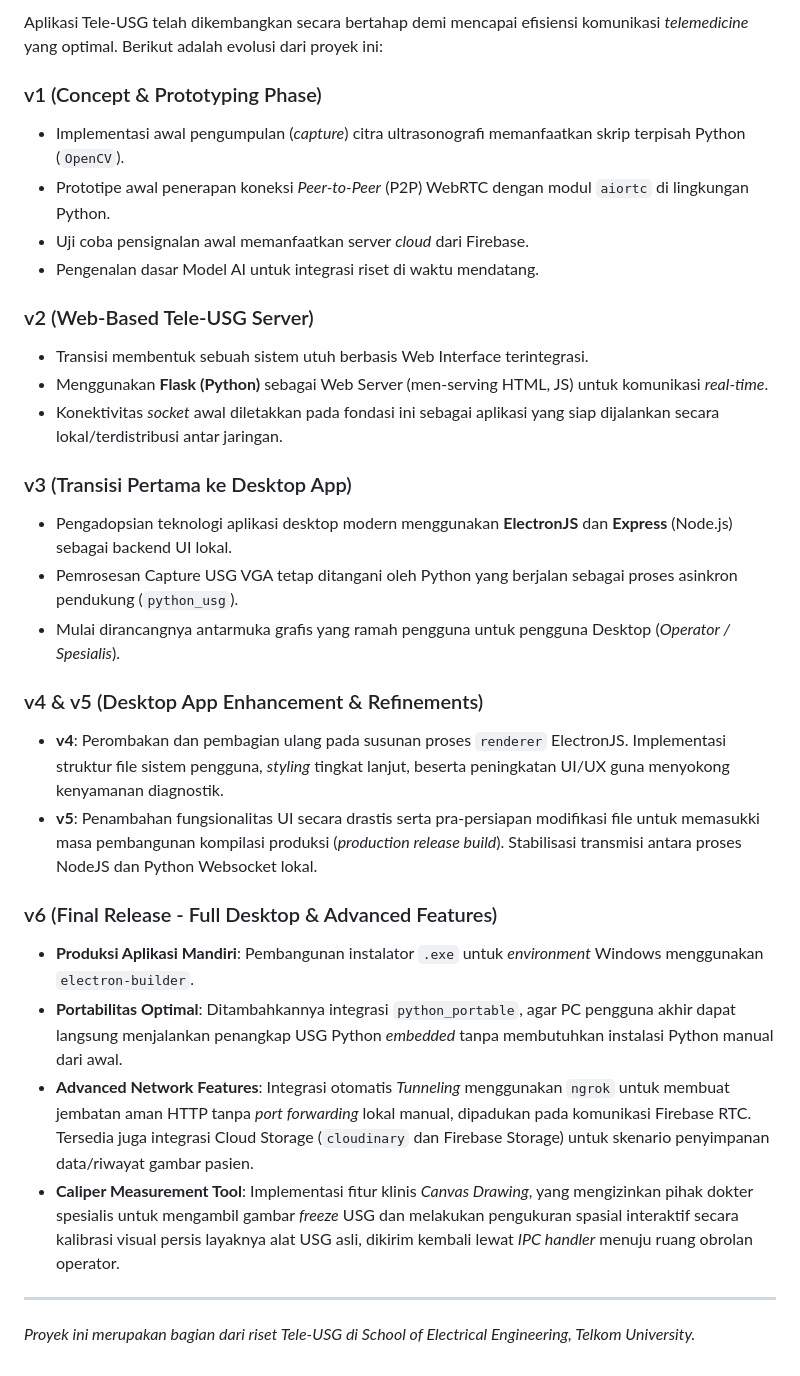
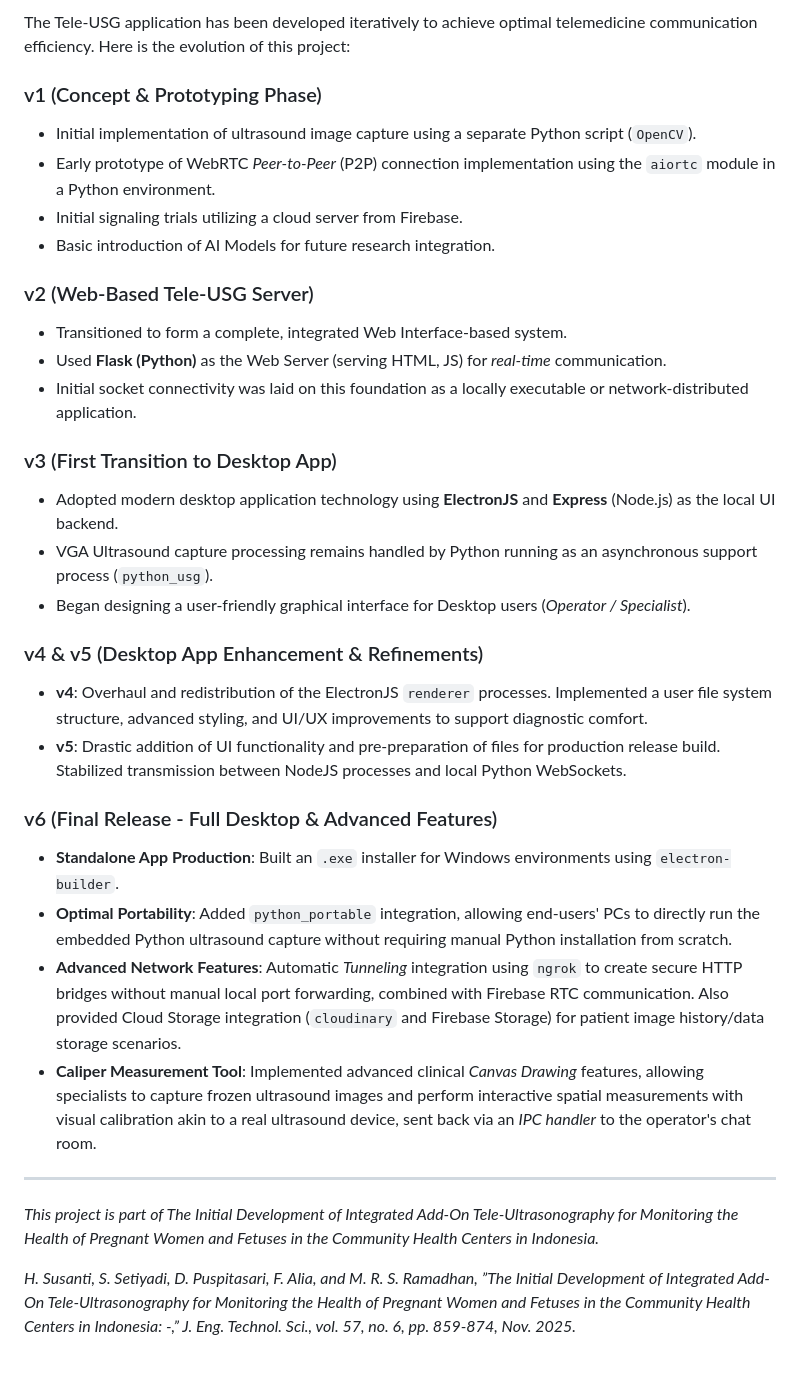
Before and after one commit to rizaaria/Tele-USG, a Markdown page: README.md, the part around one of its changes. GitHub-like rendering.

```diff
--- a/README.md
+++ b/README.md
@@ -21,31 +28,33 @@ Sistem mengolah video ultrasonografi pada sumber asalnya *(edge gateway)*. Ekstr
 
-Aplikasi Tele-USG telah dikembangkan secara bertahap demi mencapai efisiensi komunikasi *telemedicine* yang optimal. Berikut adalah evolusi dari proyek ini:
+The Tele-USG application has been developed iteratively to achieve optimal telemedicine communication efficiency. Here is the evolution of this project:
 
 ### v1 (Concept & Prototyping Phase)
-- Implementasi awal pengumpulan (*capture*) citra ultrasonografi memanfaatkan skrip terpisah Python (`OpenCV`).
-- Prototipe awal penerapan koneksi *Peer-to-Peer* (P2P) WebRTC dengan modul `aiortc` di lingkungan Python.
-- Uji coba pensignalan awal memanfaatkan server *cloud* dari Firebase.
-- Pengenalan dasar Model AI untuk integrasi riset di waktu mendatang.
+- Initial implementation of ultrasound image capture using a separate Python script (`OpenCV`).
+- Early prototype of WebRTC *Peer-to-Peer* (P2P) connection implementation using the `aiortc` module in a Python environment.
+- Initial signaling trials utilizing a cloud server from Firebase.
+- Basic introduction of AI Models for future research integration.
 
 ### v2 (Web-Based Tele-USG Server)
-- Transisi membentuk sebuah sistem utuh berbasis Web Interface terintegrasi.
-- Menggunakan **Flask (Python)** sebagai Web Server (men-serving HTML, JS) untuk komunikasi *real-time*.
-- Konektivitas *socket* awal diletakkan pada fondasi ini sebagai aplikasi yang siap dijalankan secara lokal/terdistribusi antar jaringan.
+- Transitioned to form a complete, integrated Web Interface-based system.
+- Used **Flask (Python)** as the Web Server (serving HTML, JS) for *real-time* communication.
+- Initial socket connectivity was laid on this foundation as a locally executable or network-distributed application.
 
-### v3 (Transisi Pertama ke Desktop App)
-- Pengadopsian teknologi aplikasi desktop modern menggunakan **ElectronJS** dan **Express** (Node.js) sebagai backend UI lokal.
-- Pemrosesan Capture USG VGA tetap ditangani oleh Python yang berjalan sebagai proses asinkron pendukung (`python_usg`).
-- Mulai dirancangnya antarmuka grafis yang ramah pengguna untuk pengguna Desktop (*Operator / Spesialis*).
+### v3 (First Transition to Desktop App)
+- Adopted modern desktop application technology using **ElectronJS** and **Express** (Node.js) as the local UI backend.
+- VGA Ultrasound capture processing remains handled by Python running as an asynchronous support process (`python_usg`).
+- Began designing a user-friendly graphical interface for Desktop users (*Operator / Specialist*).
 
 ### v4 & v5 (Desktop App Enhancement & Refinements)
-- **v4**: Perombakan dan pembagian ulang pada susunan proses `renderer` ElectronJS. Implementasi struktur file sistem pengguna, *styling* tingkat lanjut, beserta peningkatan UI/UX guna menyokong kenyamanan diagnostik.
-- **v5**: Penambahan fungsionalitas UI secara drastis serta pra-persiapan modifikasi file untuk memasukki masa pembangunan kompilasi produksi (*production release build*). Stabilisasi transmisi antara proses NodeJS dan Python Websocket lokal.
+- **v4**: Overhaul and redistribution of the ElectronJS `renderer` processes. Implemented a user file system structure, advanced styling, and UI/UX improvements to support diagnostic comfort.
+- **v5**: Drastic addition of UI functionality and pre-preparation of files for production release build. Stabilized transmission between NodeJS processes and local Python WebSockets.
 
 ### v6 (Final Release - Full Desktop & Advanced Features)
-- **Produksi Aplikasi Mandiri**: Pembangunan instalator `.exe` untuk *environment* Windows menggunakan `electron-builder`.
-- **Portabilitas Optimal**: Ditambahkannya integrasi `python_portable`, agar PC pengguna akhir dapat langsung menjalankan penangkap USG Python *embedded* tanpa membutuhkan instalasi Python manual dari awal.
-- **Advanced Network Features**: Integrasi otomatis *Tunneling* menggunakan `ngrok` untuk membuat jembatan aman HTTP tanpa *port forwarding* lokal manual, dipadukan pada komunikasi Firebase RTC. Tersedia juga integrasi Cloud Storage (`cloudinary` dan Firebase Storage) untuk skenario penyimpanan data/riwayat gambar pasien.
-- **Caliper Measurement Tool**: Implementasi fitur klinis *Canvas Drawing*, yang mengizinkan pihak dokter spesialis untuk mengambil gambar *freeze* USG dan melakukan pengukuran spasial interaktif secara kalibrasi visual persis layaknya alat USG asli, dikirim kembali lewat *IPC handler* menuju ruang obrolan operator.
+- **Standalone App Production**: Built an `.exe` installer for Windows environments using `electron-builder`.
+- **Optimal Portability**: Added `python_portable` integration, allowing end-users' PCs to directly run the embedded Python ultrasound capture without requiring manual Python installation from scratch.
+- **Advanced Network Features**: Automatic *Tunneling* integration using `ngrok` to create secure HTTP bridges without manual local port forwarding, combined with Firebase RTC communication. Also provided Cloud Storage integration (`cloudinary` and Firebase Storage) for patient image history/data storage scenarios.
+- **Caliper Measurement Tool**: Implemented advanced clinical *Canvas Drawing* features, allowing specialists to capture frozen ultrasound images and perform interactive spatial measurements with visual calibration akin to a real ultrasound device, sent back via an *IPC handler* to the operator's chat room.
 
 ---
-*Proyek ini merupakan bagian dari riset Tele-USG di School of Electrical Engineering, Telkom University.*
+*This project is part of The Initial Development of Integrated Add-On Tele-Ultrasonography for Monitoring the Health of Pregnant Women and Fetuses in the Community Health Centers in Indonesia.*
+
+*H. Susanti, S. Setiyadi, D. Puspitasari, F. Alia, and M. R. S. Ramadhan, ”The Initial Development of Integrated Add-On Tele-Ultrasonography for Monitoring the Health of Pregnant Women and Fetuses in the Community Health Centers in Indonesia: -,” J. Eng. Technol. Sci., vol. 57, no. 6, pp. 859-874, Nov. 2025.*
```
Also changed, not shown: other parts of README.md (+17 -10 lines), assets/1.png (added), assets/IoT_Architecture.drawio.png (added), assets/System_Design.png (added), 1 other file.
